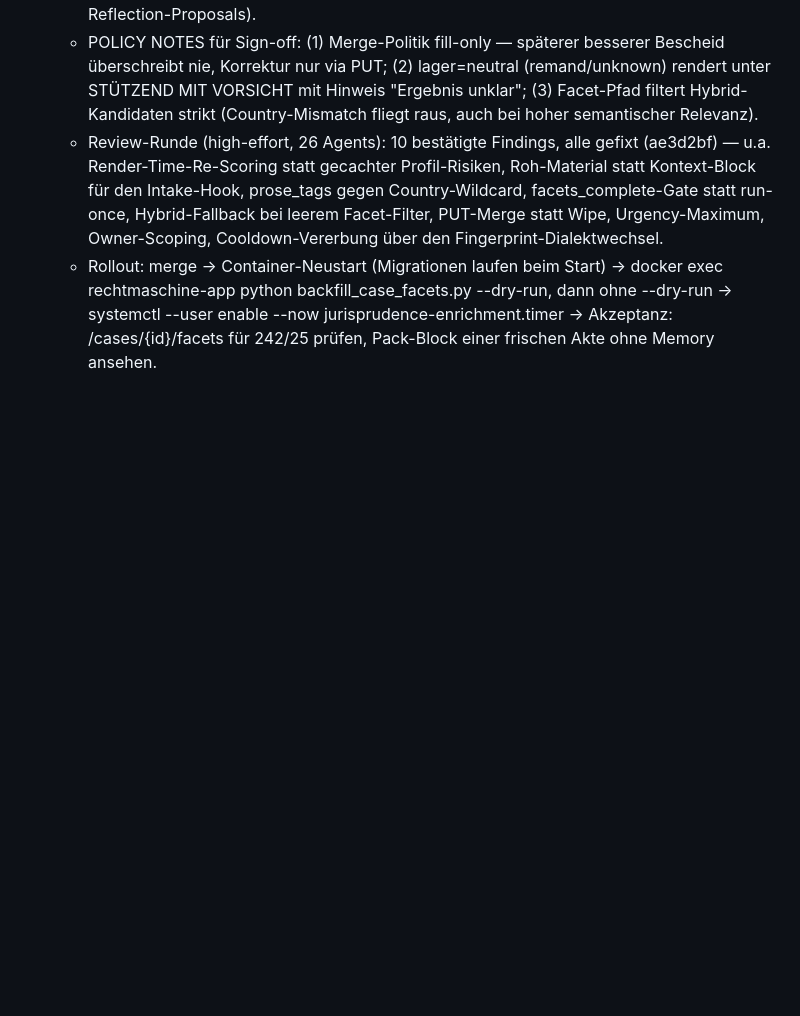
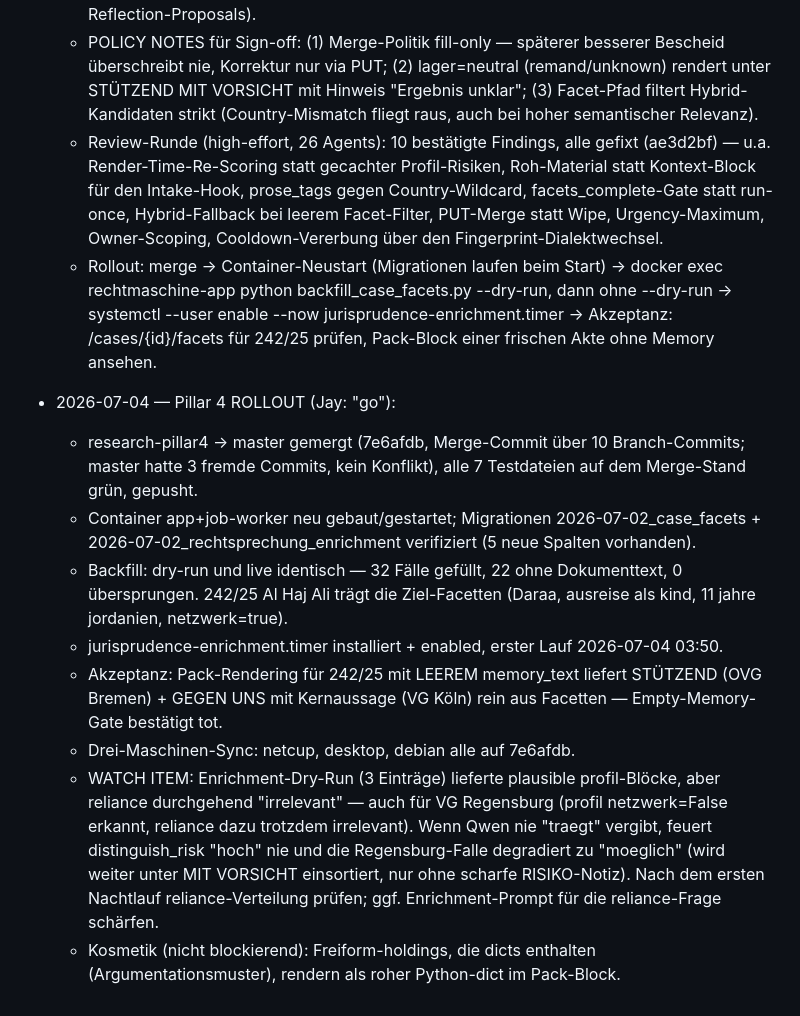
Before and after one commit to derspotter/rechtmaschine, a Markdown page: docs/research-pipeline-upgrade-plan.md, the part around the change. Rendered like a GitHub page; blank space fills up the shorter version.

Commit message:
Rollout log: Pillar 4 deployed to production
Co-Authored-By: Claude Fable 5 <noreply@anthropic.com>

```diff
--- a/docs/research-pipeline-upgrade-plan.md
+++ b/docs/research-pipeline-upgrade-plan.md
@@ -356,3 +356,31 @@ fixtures) — the pipeline must end with: 1 verified-support, 1 verified-with-ca
     dann ohne --dry-run → systemctl --user enable --now
     jurisprudence-enrichment.timer → Akzeptanz: /cases/{id}/facets für
     242/25 prüfen, Pack-Block einer frischen Akte ohne Memory ansehen.
+
+- 2026-07-04 — Pillar 4 ROLLOUT (Jay: "go"):
+  - research-pillar4 → master gemergt (7e6afdb, Merge-Commit über 10
+    Branch-Commits; master hatte 3 fremde Commits, kein Konflikt), alle
+    7 Testdateien auf dem Merge-Stand grün, gepusht.
+  - Container app+job-worker neu gebaut/gestartet; Migrationen
+    2026-07-02_case_facets + 2026-07-02_rechtsprechung_enrichment
+    verifiziert (5 neue Spalten vorhanden).
+  - Backfill: dry-run und live identisch — 32 Fälle gefüllt, 22 ohne
+    Dokumenttext, 0 übersprungen. 242/25 Al Haj Ali trägt die
+    Ziel-Facetten (Daraa, ausreise als kind, 11 jahre jordanien,
+    netzwerk=true).
+  - jurisprudence-enrichment.timer installiert + enabled, erster Lauf
+    2026-07-04 03:50.
+  - Akzeptanz: Pack-Rendering für 242/25 mit LEEREM memory_text liefert
+    STÜTZEND (OVG Bremen) + GEGEN UNS mit Kernaussage (VG Köln) rein aus
+    Facetten — Empty-Memory-Gate bestätigt tot.
+  - Drei-Maschinen-Sync: netcup, desktop, debian alle auf 7e6afdb.
+  - WATCH ITEM: Enrichment-Dry-Run (3 Einträge) lieferte plausible
+    profil-Blöcke, aber reliance durchgehend "irrelevant" — auch für
+    VG Regensburg (profil netzwerk=False erkannt, reliance dazu trotzdem
+    irrelevant). Wenn Qwen nie "traegt" vergibt, feuert distinguish_risk
+    "hoch" nie und die Regensburg-Falle degradiert zu "moeglich" (wird
+    weiter unter MIT VORSICHT einsortiert, nur ohne scharfe
+    RISIKO-Notiz). Nach dem ersten Nachtlauf reliance-Verteilung prüfen;
+    ggf. Enrichment-Prompt für die reliance-Frage schärfen.
+  - Kosmetik (nicht blockierend): Freiform-holdings, die dicts enthalten
+    (Argumentationsmuster), rendern als roher Python-dict im Pack-Block.
```
